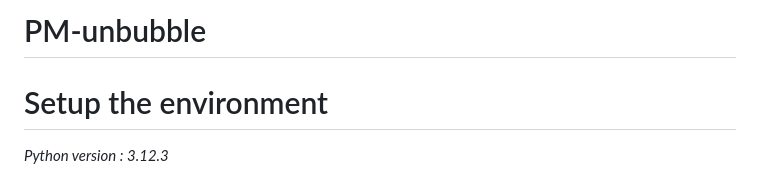
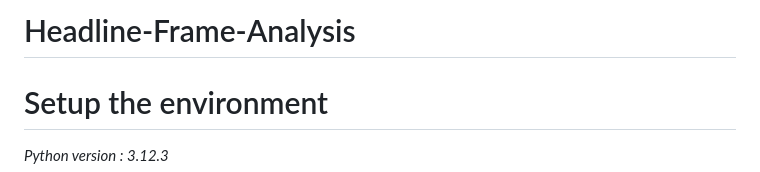
Before and after one commit to EmanueleBalutsos/UnFake, a Markdown page: README.md, the part around the change. Rendered like a GitHub page.

```diff
--- a/README.md
+++ b/README.md
@@ -1,4 +1,4 @@
-# PM-unbubble
+# Headline-Frame-Analysis
 
 # Setup the environment
 
```
